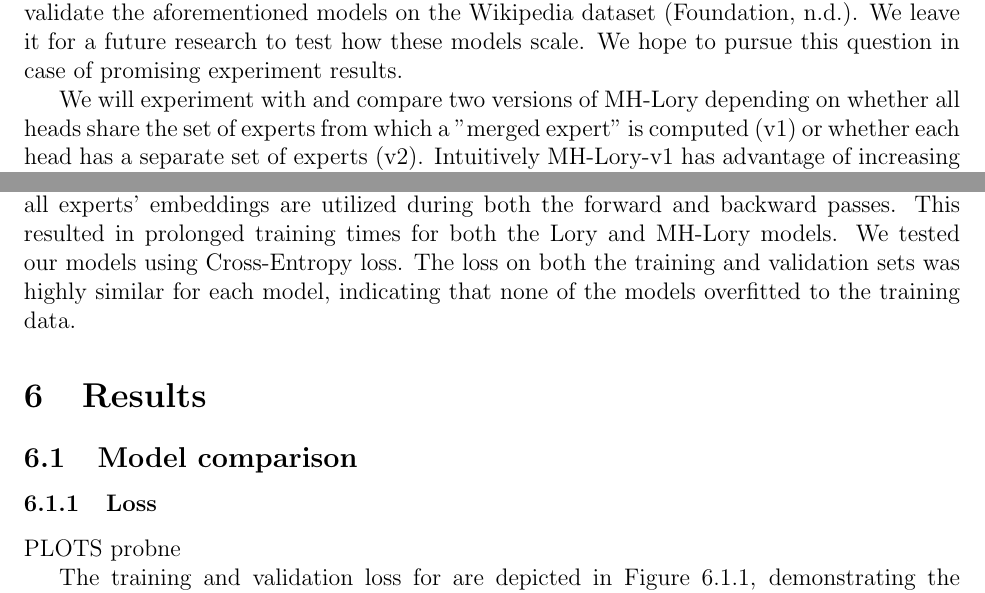
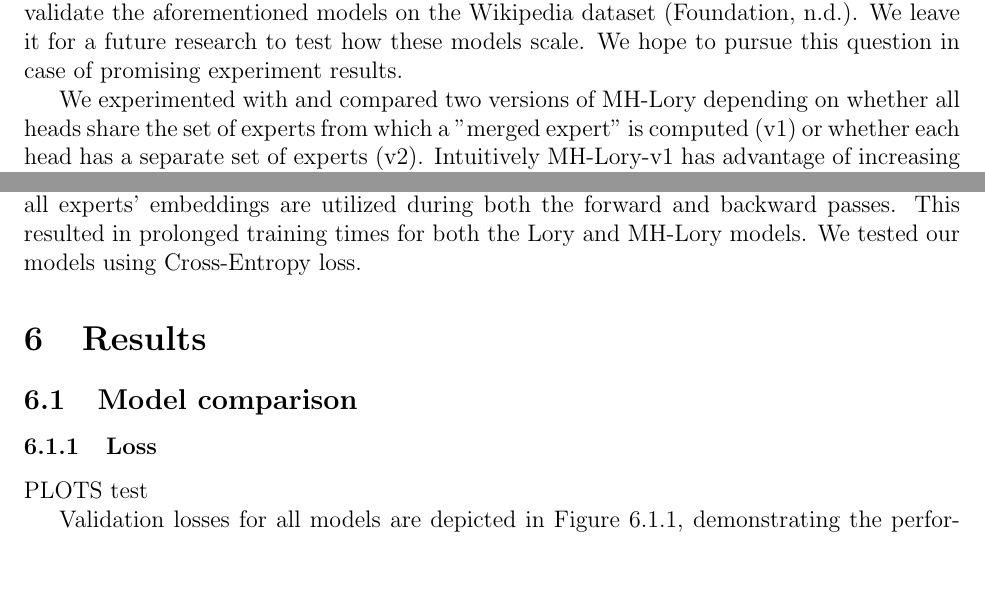
Before and after one commit to MichalMaszkowski/Multi-Headed_Lory, a LaTeX paper (report/main.tex): two parts of pages 4 and 5 of 7 before the commit and two parts of pages 4 and 5 of 8 after it, joined at a grey line, cut so that both start at the same text, the shorter picture padded with empty space. Compiled offline with pdfLaTeX.

Commit message:
add others' changes to further sections

```diff
--- a/report/main.tex
+++ b/report/main.tex
@@ -92,9 +92,9 @@ The most natural ways to combine Lory and MH-MoE is to use the Lory model as a b
 Our main goal was to compare 2 versions of our model to Lory, MH-MoE and baseline MoE in terms of perplexity on a language modelling task with the equal number of active parameters. We will also compare the overall number of parameters that each has, and estimate inference and training efficiency.
 Constrained by limited computational resources we plan to train and validate the aforementioned models on the Wikipedia dataset (\cite{wikidump}). We leave it for a future research to test how these models scale. We hope to pursue this question in case of promising experiment results.
 
-We will experiment with and compare two versions of MH-Lory depending on whether all heads share the set of experts from which a "merged expert" is computed (v1) or whether each head has a separate set of experts (v2). Intuitively MH-Lory-v1 has advantage of increasing the number of examples (sub-tokens) per expert and having less parameters. But on the other hand MH-Lory-v2 allows for greater specialization of heads, potentially leading each head to focus on a particular aspect of token meaning. There are $N$ experts in MH-Lory-v1 and $N \cdot H$ experts in MH-Lory-v2.
+We experimented with and compared two versions of MH-Lory depending on whether all heads share the set of experts from which a "merged expert" is computed (v1) or whether each head has a separate set of experts (v2). Intuitively MH-Lory-v1 has advantage of increasing the number of examples (sub-tokens) per expert and having less parameters. But on the other hand MH-Lory-v2 allows for greater specialization of heads, potentially leading each head to focus on a particular aspect of token meaning. There are $N$ experts in MH-Lory-v1 and $N \cdot H$ experts in MH-Lory-v2.
 
-%opis MH-Lory po opisie bardziej dokladnym jak dzialaja oba
+%opis MH-Lory po opisie bardziej dokladnym jak dzialaja oba WYZEJ
 
 \section{Models}
 
@@ -135,14 +135,14 @@ where $N$ denotes the number of experts, $|\ddot{X}|$ is the number of sub-token
 
 \subsection{Training}
 The dataset was partitioned using an 80-10-10 train-validation-test split. Each model was trained for 10 epochs using the AdamW optimizer with a learning rate of $0.006$, betas set to $(0.9, 0.95)$, and a batch size of 20. For comparison purposes, the number of parameters in each model was standardized to 0.1 billion. The number of active parameters naturally differs. In the Lory model, each output is computed using weighted experts, meaning that all experts' embeddings are utilized during both the forward and backward passes. This resulted in prolonged training times for both the Lory and MH-Lory models.
-We tested our models using Cross-Entropy loss. The loss on both the training and validation sets was highly similar for each model, indicating that none of the models overfitted to the training data.
+We tested our models using Cross-Entropy loss.
 
 
 \section{Results}
 
 \subsection{Model comparison}
 \subsubsection{Loss}
- PLOTS probne
+ PLOTS test
 
 \begin{figure}[H]
     \centering
@@ -151,7 +151,7 @@ We tested our models using Cross-Entropy loss. The loss on both the training and
     \label{fig:validation_loss}
 \end{figure}
 
-The training and validation loss for are depicted in Figure \ref{fig:train_val_loss}, demonstrating the performance over epochs.
+Validation losses for all models are depicted in Figure \ref{fig:validation_loss}, demonstrating the performance over epochs. From the plot we can see that ....
 
 \begin{figure}[H]
     \centering
```
Also changed, not shown: report/main.tex (3 more changed lines).
